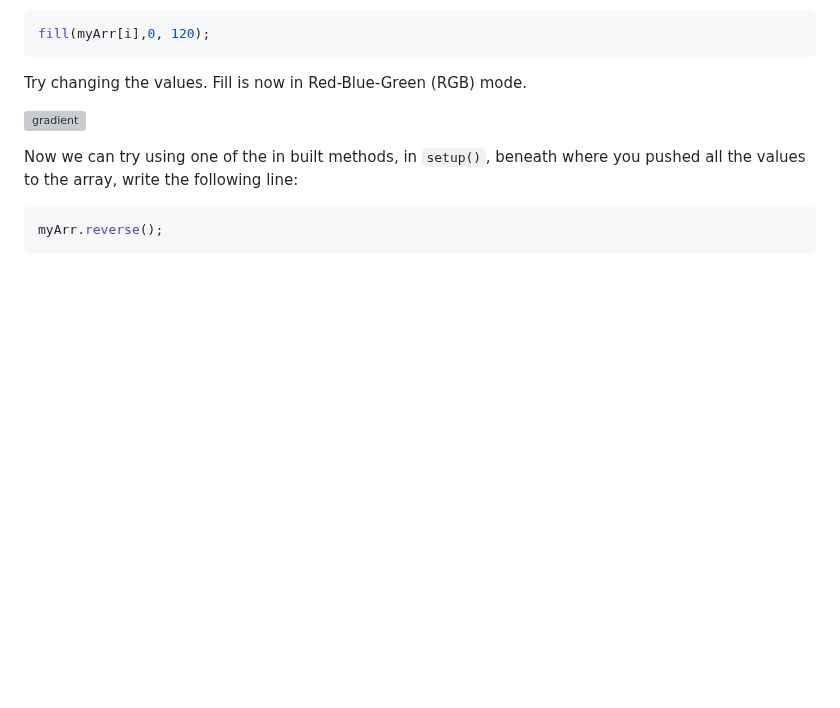
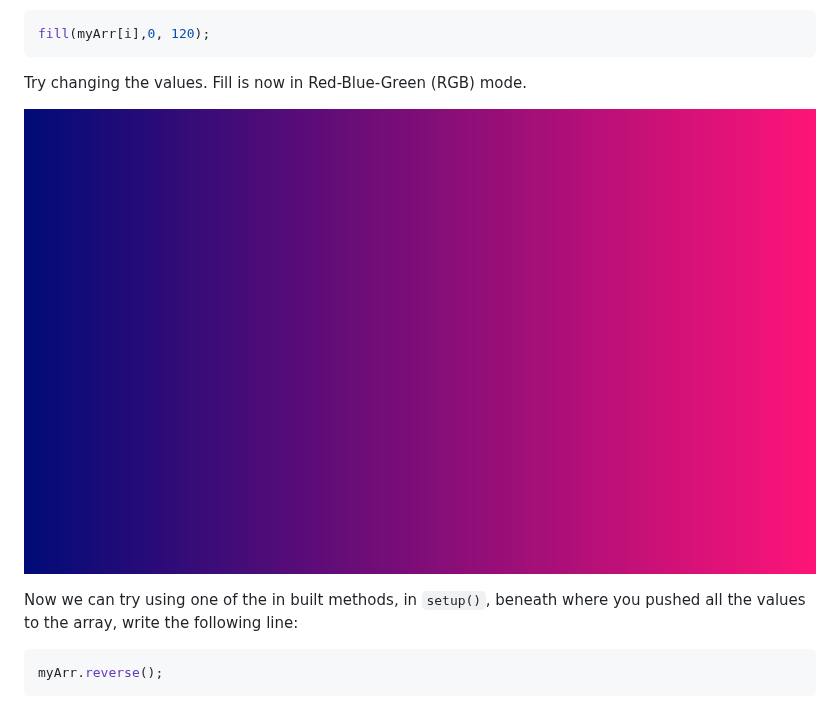
Before and after one commit to simonemberton/Introduction_to_Creative_Coding, a Markdown page: Week_05/Week_05.md, the part around the change. Rendered like a GitHub page; blank space fills up the shorter version; grey boxes are pictures that could not be loaded.

Commit message:
Update_2020_02

````diff
--- a/Week_05/Week_05.md
+++ b/Week_05/Week_05.md
@@ -113,7 +113,7 @@ fill(myArr[i],0, 120);
 
 Try changing the values. Fill is now in Red-Blue-Green (RGB) mode.
 
-![gradient](/task2.png "GradientImage")
+![gradient](./images/task2.png "GradientImage")
 
 Now we can try using one of the in built methods, in ```setup()```, beneath where you pushed all the values to the array, write the following line:
 
````
Also changed, not shown: Week_05/images/task2.png (renamed from Week_05/task2.png), Week_05/images/task3.png (renamed from Week_05/task3.png), Week_05/images/task4.png (renamed from Week_05/task4.png), Week_05/images/task5.png (renamed from Week_05/task5.png), 1 other file.
